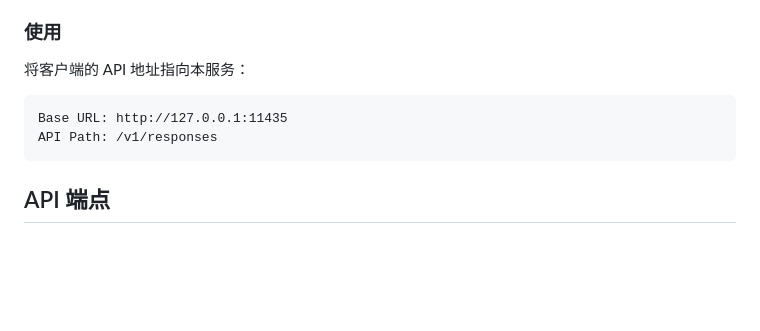
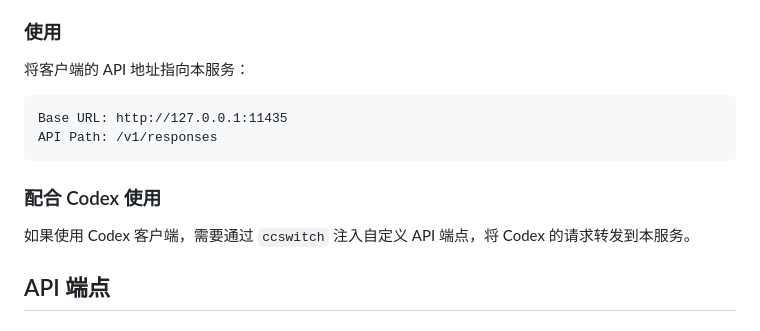
Before and after one commit to wocw233/convert-to-responses, a Markdown page: README.md, the part around the change. Drawn GitHub-style; blank space fills up the shorter version.

Commit message:
docs: add Codex ccswitch usage note

````diff
--- a/README.md
+++ b/README.md
@@ -82,6 +82,10 @@ Base URL: http://127.0.0.1:11435
 API Path: /v1/responses
 ```
 
+### 配合 Codex 使用
+
+如果使用 Codex 客户端，需要通过 `ccswitch` 注入自定义 API 端点，将 Codex 的请求转发到本服务。
+
 ## API 端点
 
 ### 代理端点
````
